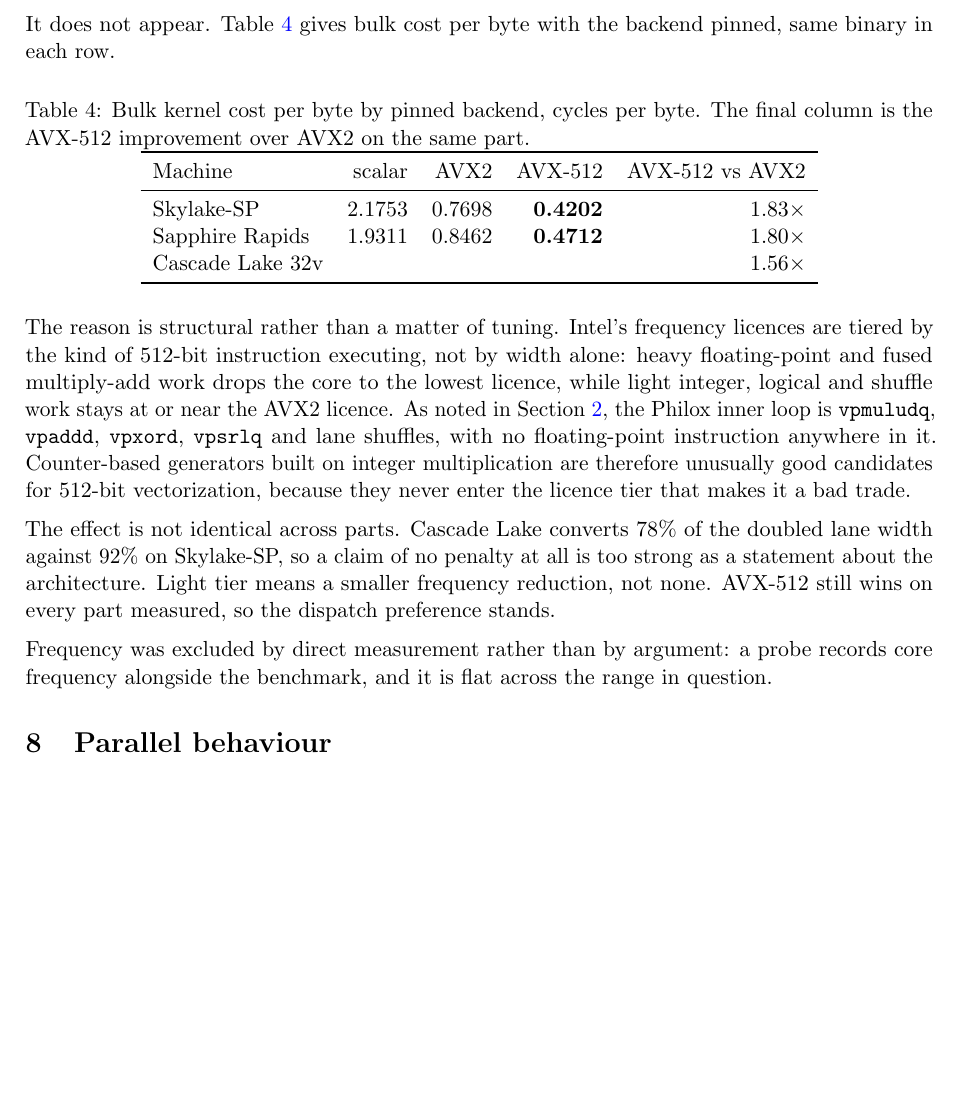
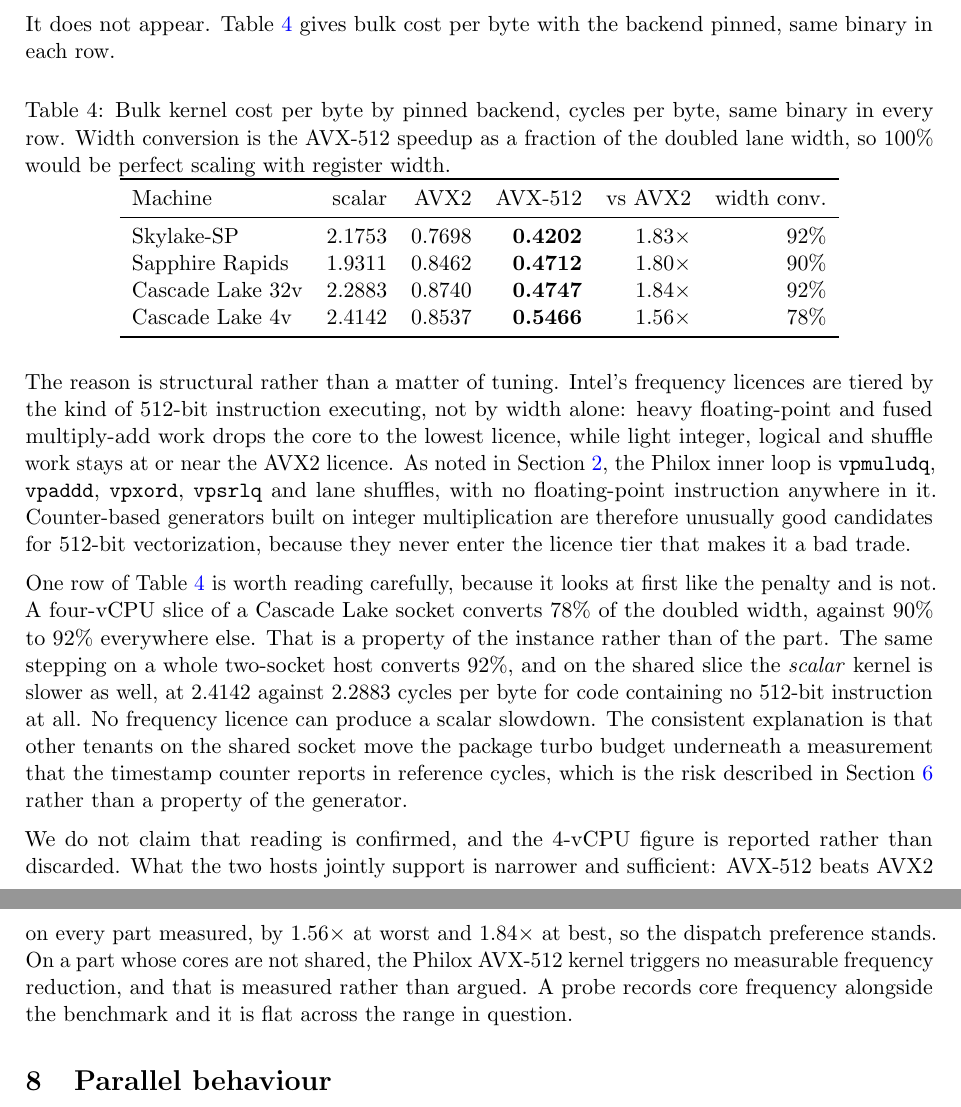
Before and after one commit to sinhaparth5/vphilox, a LaTeX paper (paper/vphilox.tex): part of page 10 of 15 before the commit and two parts of pages 10 and 11 of 15 after it, the two joined at a grey line, cut so that both start at the same text, the shorter picture padded with empty space. Compiled offline with pdfLaTeX.

Commit message:
Correct the AVX-512 licence result and record that the paper builds
Compiling the draft for the first time turned up a substantive error in
section 7.4, not just typesetting.

Table 4 attributed the 1.56x AVX-512 speedup and the 78% width conversion
to Cascade Lake as a part, with the other three cells left blank. That is
the reading docs/benchmarks/avx512-cascade-lake-2026-08-25.md explicitly
retracts: 78% belongs to the shared 4-vCPU slice, and the same stepping
on a whole two-socket host converts 92%, matching Skylake-SP. The table
now carries all four hosts with every cell filled, and the prose gives
the reason the slice is the outlier: its scalar kernel is slower too
(2.4142 against 2.2883 for identical code with no 512-bit instruction in
it), which no frequency licence can explain, so the likely cause is other
tenants moving the package turbo budget under an RDTSC measurement. That
possibility is reported as unconfirmed rather than asserted, and the
4-vCPU number is kept rather than dropped.

The claim the paper now makes is the narrower one both hosts support:
AVX-512 wins everywhere measured, 1.56x at worst and 1.84x at best, and
on unshared cores there is no measurable frequency reduction.

Typesetting: the affiliation todo moved out of the author block, where an
inline todonote overflowed the line by 153pt.

Builds clean under pdflatex: 15 pages, no errors, no overfull boxes, no
undefined references. ROADMAP.md and paper/README.md no longer say the
draft is uncompiled.

```diff
--- a/paper/vphilox.tex
+++ b/paper/vphilox.tex
@@ -83,7 +83,7 @@
 \title{Portable, Seekable Random Streams for Parallel CPU Simulation}
 
 \author{Parth Sinha\\
-  \todo[inline]{Affiliation line: institution, city, country, or ``Independent researcher''.}
+  \textit{Affiliation to be supplied}\\
   \texttt{sinhaparth555@gmail.com}\\
   \url{https://github.com/sinhaparth5/vphilox}}
 
@@ -641,16 +644,18 @@ pinned, same binary in each row.
 
 \begin{table}[ht]
 \centering
-\caption{Bulk kernel cost per byte by pinned backend, cycles per byte. The
-final column is the AVX-512 improvement over AVX2 on the same
-part.}\label{tab:avx512}
-\begin{tabular}{lrrrr}
+\caption{Bulk kernel cost per byte by pinned backend, cycles per byte, same
+binary in every row. Width conversion is the AVX-512 speedup as a fraction of
+the doubled lane width, so 100\% would be perfect scaling with
+register width.}\label{tab:avx512}
+\begin{tabular}{lrrrrr}
 \toprule
-Machine & scalar & AVX2 & AVX-512 & AVX-512 vs AVX2 \\
+Machine & scalar & AVX2 & AVX-512 & vs AVX2 & width conv. \\
 \midrule
-Skylake-SP        & 2.1753 & 0.7698 & \textbf{0.4202} & $1.83\times$ \\
-Sapphire Rapids   & 1.9311 & 0.8462 & \textbf{0.4712} & $1.80\times$ \\
-Cascade Lake 32v  &        &        &                 & $1.56\times$ \\
+Skylake-SP        & 2.1753 & 0.7698 & \textbf{0.4202} & $1.83\times$ & 92\% \\
+Sapphire Rapids   & 1.9311 & 0.8462 & \textbf{0.4712} & $1.80\times$ & 90\% \\
+Cascade Lake 32v  & 2.2883 & 0.8740 & \textbf{0.4747} & $1.84\times$ & 92\% \\
+Cascade Lake 4v   & 2.4142 & 0.8537 & \textbf{0.5466} & $1.56\times$ & 78\% \\
 \bottomrule
 \end{tabular}
 \end{table}
@@ -666,15 +671,26 @@ built on integer multiplication are therefore unusually good candidates for
 512-bit vectorization, because they never enter the licence tier that makes it
 a bad trade.
 
-The effect is not identical across parts. Cascade Lake converts 78\% of the
-doubled lane width against 92\% on Skylake-SP, so a claim of no penalty at all
-is too strong as a statement about the architecture. Light tier means a smaller
-frequency reduction, not none. AVX-512 still wins on every part measured, so
-the dispatch preference stands.
+One row of \cref{tab:avx512} is worth reading carefully, because it looks at
+first like the penalty and is not. A four-vCPU slice of a Cascade Lake socket
+converts 78\% of the doubled width, against 90\% to 92\% everywhere else. That
+is a property of the instance rather than of the part. The same stepping on a
+whole two-socket host converts 92\%, and on the shared slice the \emph{scalar}
+kernel is slower as well, at 2.4142 against 2.2883 cycles per byte for code
+containing no 512-bit instruction at all. No frequency licence can produce a
+scalar slowdown. The consistent explanation is that other tenants on the shared
+socket move the package turbo budget underneath a measurement that the
+timestamp counter reports in reference cycles, which is the risk described in
+\cref{sec:method} rather than a property of the generator.
 
-Frequency was excluded by direct measurement rather than by argument: a probe
-records core frequency alongside the benchmark, and it is flat across the range
-in question.
+We do not claim that reading is confirmed, and the 4-vCPU figure is reported
+rather than discarded. What the two hosts jointly support is narrower and
+sufficient: AVX-512 beats AVX2 on every part measured, by $1.56\times$ at worst
+and $1.84\times$ at best, so the dispatch preference stands. On a part whose
+cores are not shared, the Philox AVX-512 kernel triggers no measurable
+frequency reduction, and that is measured rather than argued. A probe records
+core frequency alongside the benchmark and it is flat across the range in
+question.
 
 \section{Parallel behaviour}\label{sec:parallel}
 
```
Also changed, not shown: ROADMAP.md (+11 -10 lines), paper/README.md, paper/vphilox.tex (3 more changed lines).
